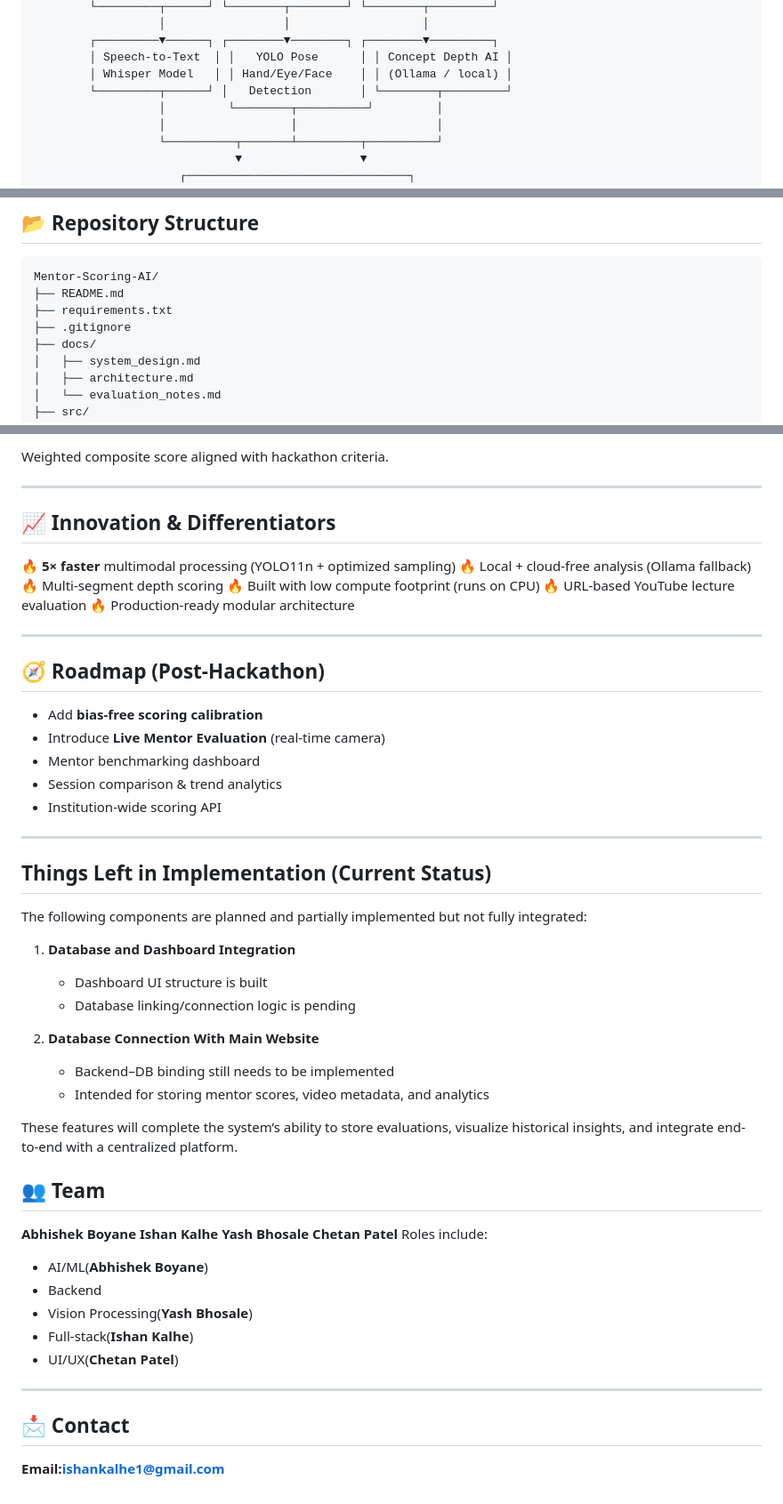
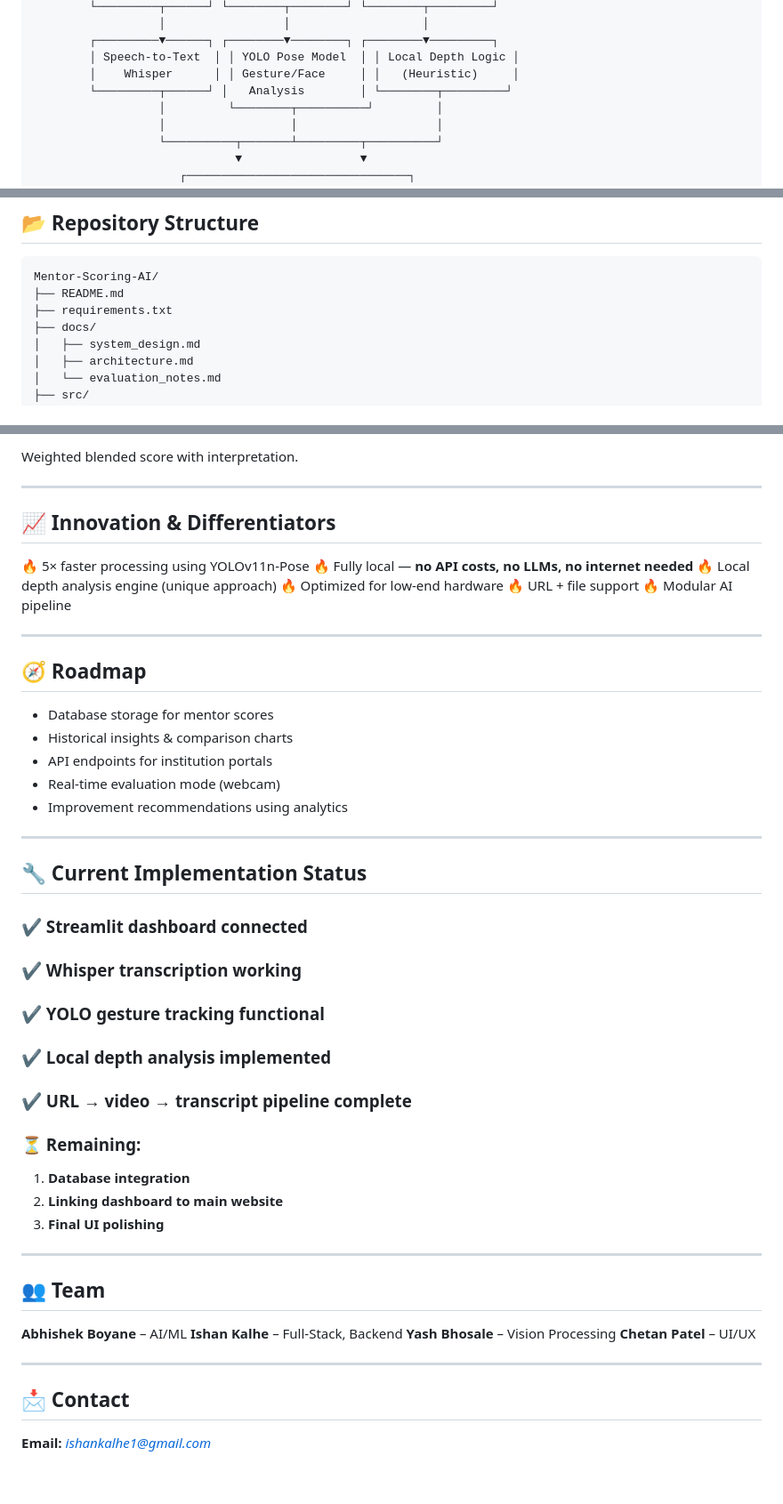
Before and after one commit to Ishankalhe911/IITBOMBAY, a Markdown page: README.md, 3 parts joined by grey strips. Shown: that part at 89% size. GitHub-like rendering.

```diff
--- a/README.md
+++ b/README.md
@@ -86,9 +94,9 @@ Institutions often deal with:
         └─────────┬──────┘ └────────┬────────┘ └────────┬─────────┘
                   │                 │                   │
         ┌─────────▼──────┐ ┌────────▼────────┐ ┌────────▼─────────┐
-        │ Speech-to-Text  │ │   YOLO Pose      │ │ Concept Depth AI │
-        │ Whisper Model   │ │ Hand/Eye/Face    │ │ (Ollama / local) │
-        └─────────┬──────┘ │   Detection       │ └────────┬─────────┘
+        │ Speech-to-Text  │ │ YOLO Pose Model  │ │ Local Depth Logic │
+        │    Whisper      │ │ Gesture/Face     │ │   (Heuristic)     │
+        └─────────┬──────┘ │   Analysis        │ └────────┬─────────┘
                   │         └────────┬──────────┘         │
                   │                  │                    │
                   └──────────┬───────┴─────────┬──────────┘
@@ -111,7 +119,6 @@ Institutions often deal with:
 Mentor-Scoring-AI/
 ├── README.md
 ├── requirements.txt
-├── .gitignore
 ├── docs/
 │   ├── system_design.md
 │   ├── architecture.md
@@ -217,66 +223,58 @@ Accepted formats: `.mp4`, `.mov`, `.avi`.
 
-Weighted composite score aligned with hackathon criteria.
+Weighted blended score with interpretation.
 
 ---
 
 ## 📈 Innovation & Differentiators
 
-🔥 **5× faster** multimodal processing (YOLO11n + optimized sampling)
-🔥 Local + cloud-free analysis (Ollama fallback)
-🔥 Multi-segment depth scoring
-🔥 Built with low compute footprint (runs on CPU)
-🔥 URL-based YouTube lecture evaluation
-🔥 Production-ready modular architecture
+🔥 5× faster processing using YOLOv11n-Pose
+🔥 Fully local — **no API costs, no LLMs, no internet needed**
+🔥 Local depth analysis engine (unique approach)
+🔥 Optimized for low-end hardware
+🔥 URL + file support
+🔥 Modular AI pipeline
 
 ---
 
-## 🧭 Roadmap (Post-Hackathon)
+## 🧭 Roadmap
 
-* Add **bias-free scoring calibration**
-* Introduce **Live Mentor Evaluation** (real-time camera)
-* Mentor benchmarking dashboard
-* Session comparison & trend analytics
-* Institution-wide scoring API
+* Database storage for mentor scores
+* Historical insights & comparison charts
+* API endpoints for institution portals
+* Real-time evaluation mode (webcam)
+* Improvement recommendations using analytics
 
 ---
 
+## 🔧 Current Implementation Status
 
+### ✔ Streamlit dashboard connected
 
-## Things Left in Implementation (Current Status)
+### ✔ Whisper transcription working
 
-The following components are planned and partially implemented but not fully integrated:
+### ✔ YOLO gesture tracking functional
 
-1. **Database and Dashboard Integration**
+### ✔ Local depth analysis implemented
 
-   * Dashboard UI structure is built
-   * Database linking/connection logic is pending
+### ✔ URL → video → transcript pipeline complete
 
-2. **Database Connection With Main Website**
+### ⏳ Remaining:
 
-   * Backend–DB binding still needs to be implemented
-   * Intended for storing mentor scores, video metadata, and analytics
+1. **Database integration**
+2. **Linking dashboard to main website**
+3. **Final UI polishing**
 
-These features will complete the system’s ability to store evaluations, visualize historical insights, and integrate end-to-end with a centralized platform.
-
-
-
+---
 
 ## 👥 Team
 
-**Abhishek Boyane**
-**Ishan Kalhe**
-**Yash Bhosale**
-**Chetan Patel**
-Roles include:
-
-* AI/ML(**Abhishek Boyane**)
-* Backend
-* Vision Processing(**Yash Bhosale**)
-* Full-stack(**Ishan Kalhe**)
-* UI/UX(**Chetan Patel**)
+**Abhishek Boyane** – AI/ML
+**Ishan Kalhe** – Full-Stack, Backend
+**Yash Bhosale** – Vision Processing
+**Chetan Patel** – UI/UX
 
 ---
 
 ## 📩 Contact
 
-**Email:ishankalhe1@gmail.com**
+**Email:** *[ishankalhe1@gmail.com](mailto:ishankalhe1@gmail.com)*
```
Also changed, not shown: other parts of README.md (+76 -69 lines).
